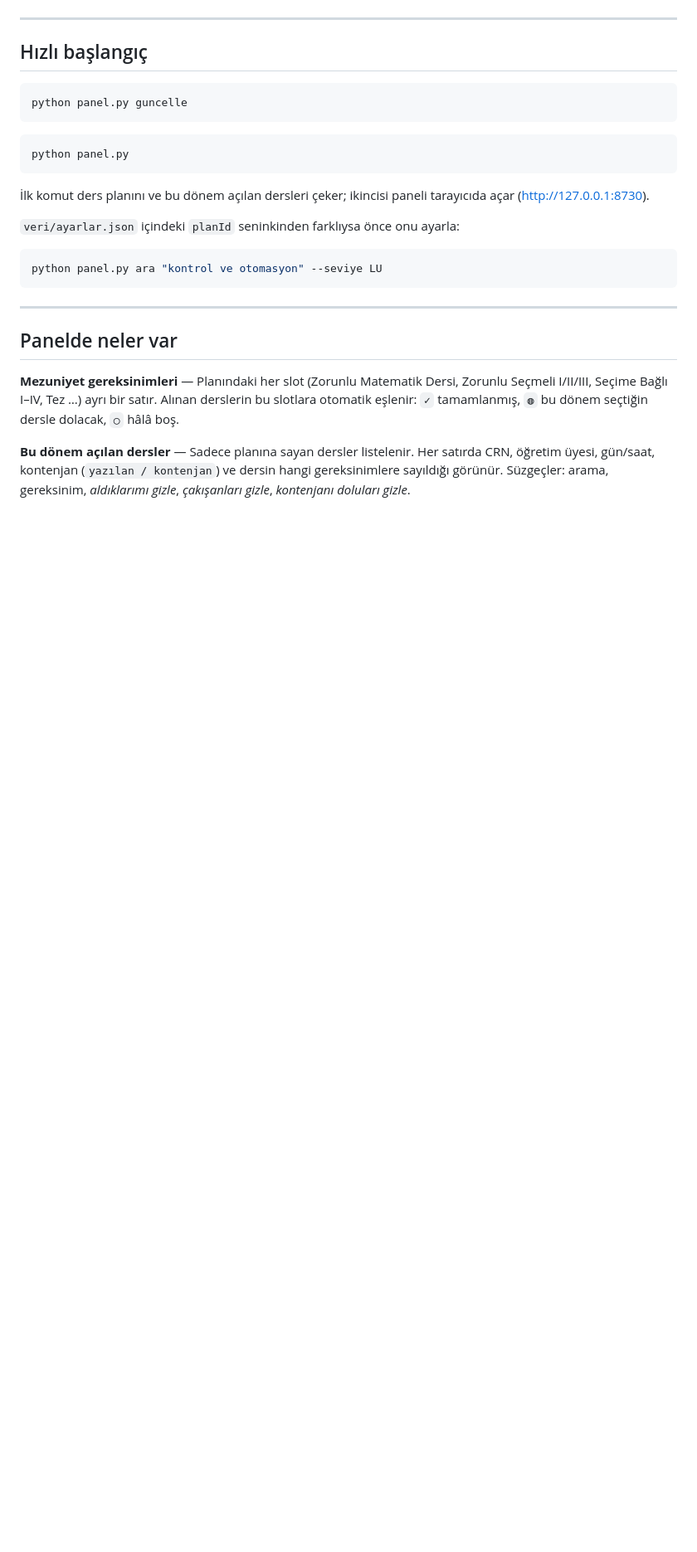
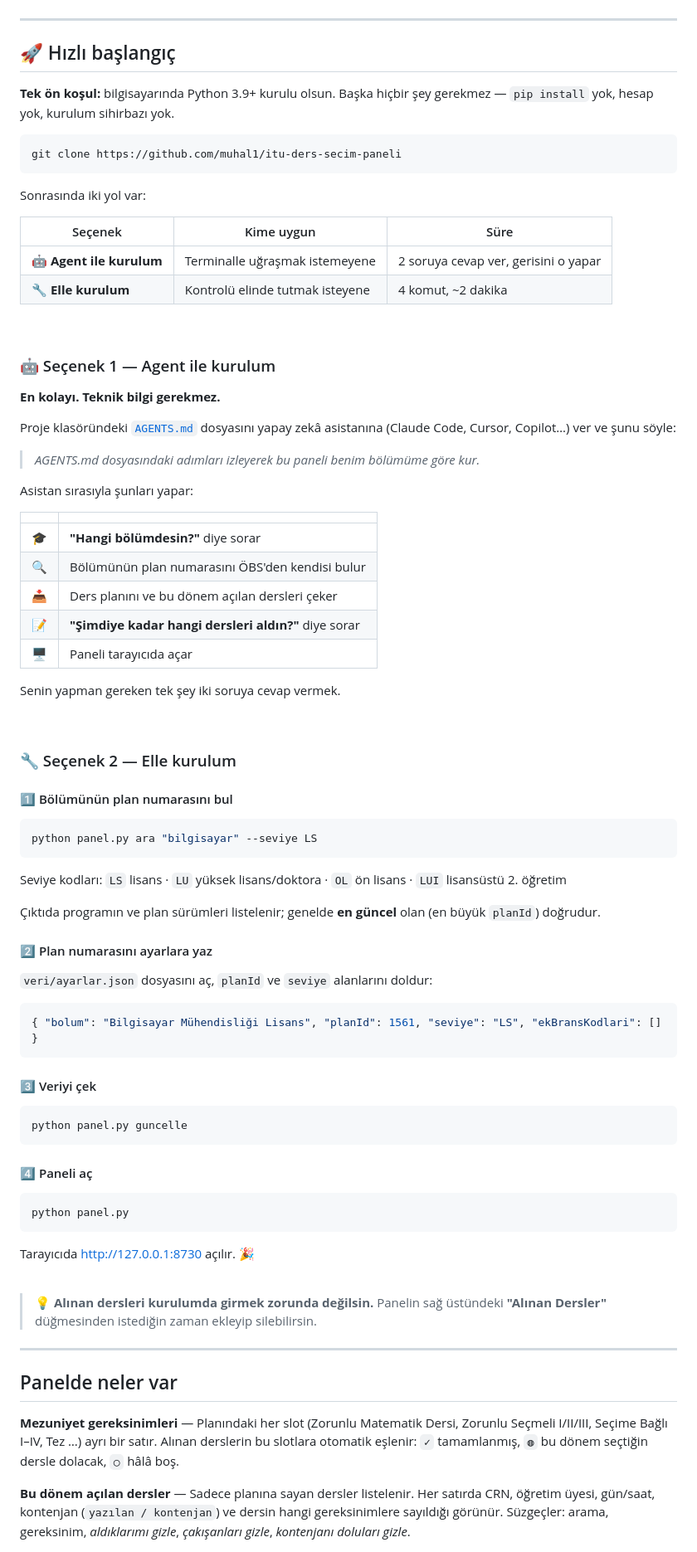
Before and after one commit to muhal1/crn-atlas, a Markdown page: README.md, the part around one of its changes. Shown at 83% size. Drawn GitHub-style; blank space fills up the shorter version.

Commit message:
README: hızlı başlangıç iki seçeneğe ayrıldı (agent / elle kurulum)

````diff
--- a/README.md
+++ b/README.md
@@ -17,24 +14,88 @@ ekranına yapıştıracağın CRN listesini üretmeni sağlar.
 
 ---
 
-## Hızlı başlangıç
+## 🚀 Hızlı başlangıç
+
+**Tek ön koşul:** bilgisayarında Python 3.9+ kurulu olsun. Başka hiçbir şey
+gerekmez — `pip install` yok, hesap yok, kurulum sihirbazı yok.
+
+```bash
+git clone https://github.com/muhal1/itu-ders-secim-paneli
+```
+
+Sonrasında iki yol var:
+
+| Seçenek | Kime uygun | Süre |
+|---|---|---|
+| 🤖 **Agent ile kurulum** | Terminalle uğraşmak istemeyene | 2 soruya cevap ver, gerisini o yapar |
+| 🔧 **Elle kurulum** | Kontrolü elinde tutmak isteyene | 4 komut, ~2 dakika |
+
+<br>
+
+### 🤖 Seçenek 1 — Agent ile kurulum
+
+**En kolayı. Teknik bilgi gerekmez.**
+
+Proje klasöründeki [`AGENTS.md`](AGENTS.md) dosyasını yapay zekâ asistanına
+(Claude Code, Cursor, Copilot…) ver ve şunu söyle:
+
+> *AGENTS.md dosyasındaki adımları izleyerek bu paneli benim bölümüme göre kur.*
+
+Asistan sırasıyla şunları yapar:
+
+| | |
+|---|---|
+| 🎓 | **"Hangi bölümdesin?"** diye sorar |
+| 🔍 | Bölümünün plan numarasını ÖBS'den kendisi bulur |
+| 📥 | Ders planını ve bu dönem açılan dersleri çeker |
+| 📝 | **"Şimdiye kadar hangi dersleri aldın?"** diye sorar |
+| 🖥️ | Paneli tarayıcıda açar |
+
+Senin yapman gereken tek şey iki soruya cevap vermek.
+
+<br>
+
+### 🔧 Seçenek 2 — Elle kurulum
+
+#### 1️⃣ Bölümünün plan numarasını bul
+
+```bash
+python panel.py ara "bilgisayar" --seviye LS
+```
+
+Seviye kodları: `LS` lisans · `LU` yüksek lisans/doktora · `OL` ön lisans ·
+`LUI` lisansüstü 2. öğretim
+
+Çıktıda programın ve plan sürümleri listelenir; genelde **en güncel** olan
+(en büyük `planId`) doğrudur.
+
+#### 2️⃣ Plan numarasını ayarlara yaz
+
+`veri/ayarlar.json` dosyasını aç, `planId` ve `seviye` alanlarını doldur:
+
+```json
+{ "bolum": "Bilgisayar Mühendisliği Lisans", "planId": 1561, "seviye": "LS", "ekBransKodlari": [] }
+```
+
+#### 3️⃣ Veriyi çek
 
 ```bash
 python panel.py guncelle
 ```
 
+#### 4️⃣ Paneli aç
+
 ```bash
 python panel.py
 ```
 
-İlk komut ders planını ve bu dönem açılan dersleri çeker; ikincisi paneli
-tarayıcıda açar (http://127.0.0.1:8730).
+Tarayıcıda <http://127.0.0.1:8730> açılır. 🎉
 
-`veri/ayarlar.json` içindeki `planId` seninkinden farklıysa önce onu ayarla:
+<br>
 
-```bash
-python panel.py ara "kontrol ve otomasyon" --seviye LU
-```
+> 💡 **Alınan dersleri kurulumda girmek zorunda değilsin.** Panelin sağ
+> üstündeki **"Alınan Dersler"** düğmesinden istediğin zaman ekleyip
+> silebilirsin.
 
 ---
 
````
Also changed, not shown: other parts of README.md (+12 -3 lines).
